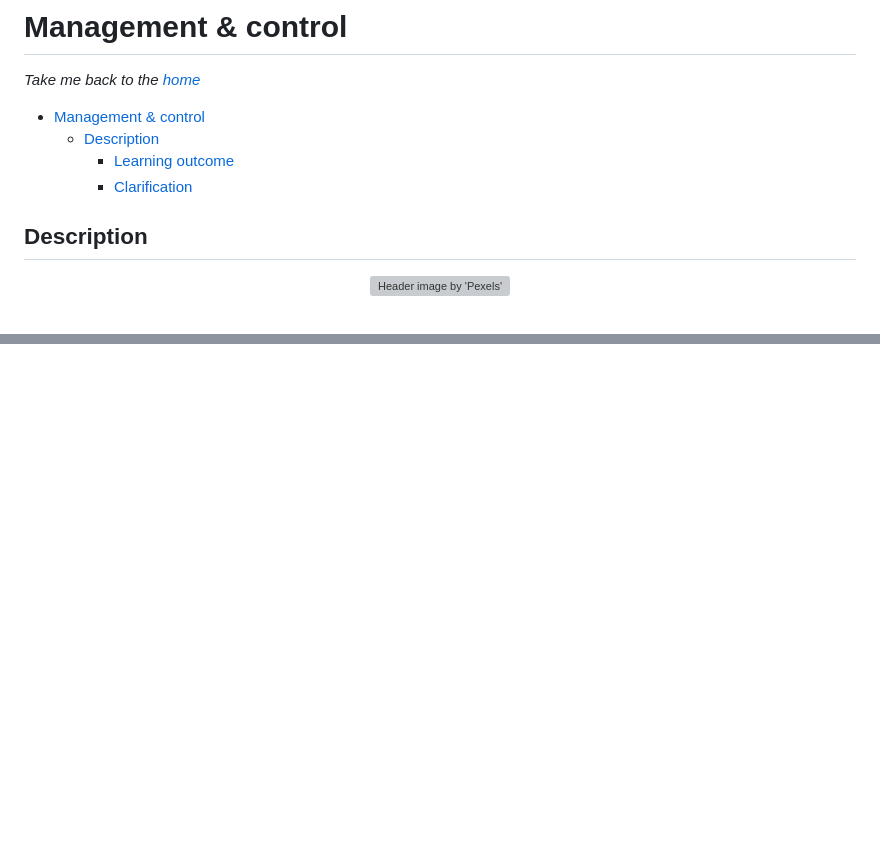
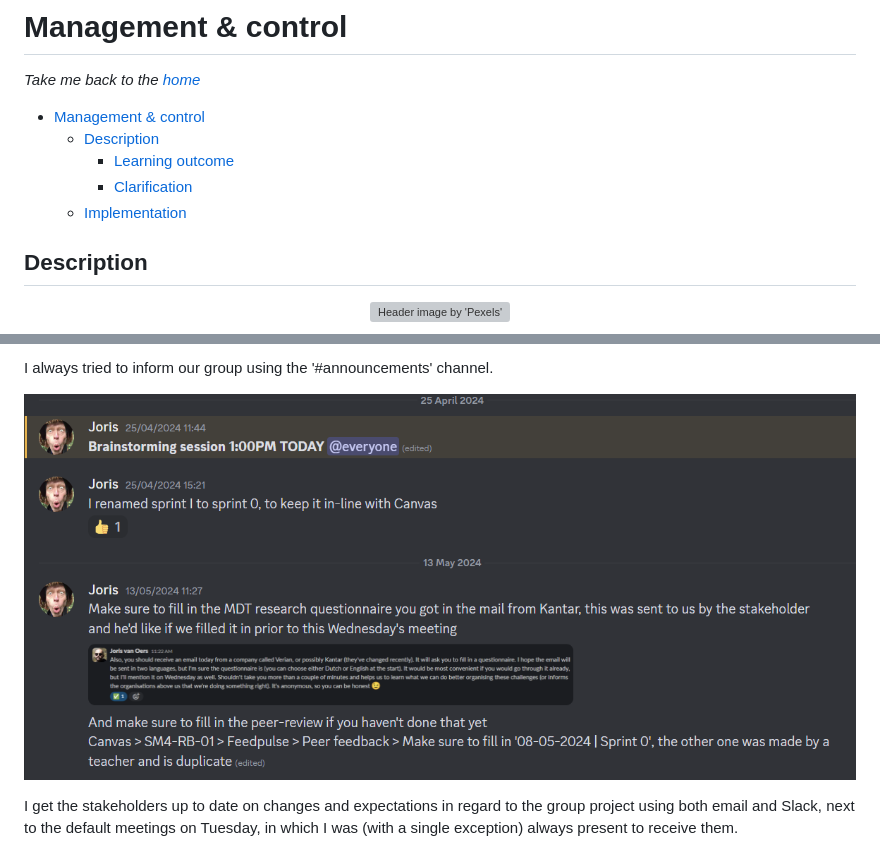
Before and after one commit to theartcher/S4-SM-Individual, a Markdown page: documentation/learning-outcomes/5-management-and-control.md, 2 parts joined by grey strips. Drawn GitHub-style; pictures changed too: documentation/learning-outcomes/announcements.png (added); blank space fills up the shorter version; grey boxes are pictures that could not be loaded.

```diff
--- a/documentation/learning-outcomes/5-management-and-control.md
+++ b/documentation/learning-outcomes/5-management-and-control.md
@@ -6,6 +6,7 @@ _Take me back to the [home](../../README.md)_
   - [Description](#description)
     - [Learning outcome](#learning-outcome)
     - [Clarification](#clarification)
+  - [Implementation](#implementation)
 
 ## Description
 
@@ -22,0 +39,5 @@ Stakeholders are all clients, (future) developers, all users. You process the fe
+I always tried to inform our group using the '#announcements' channel.
+
+![Announcements](announcements.png)
+
+I get the stakeholders up to date on changes and expectations in regard to the group project using both email and Slack, next to the default meetings on Tuesday, in which I was (with a single exception) always present to receive them.
```
Also changed, not shown: other parts of documentation/learning-outcomes/5-management-and-control.md (+15 -0 lines), README.md (+5 -0 lines), documentation/learning-outcomes/availability.png (added), documentation/learning-outcomes/peer-reviews.png (added), documentation/learning-outcomes/planning.png (added), documentation/learning-outcomes/standup.png (added).
